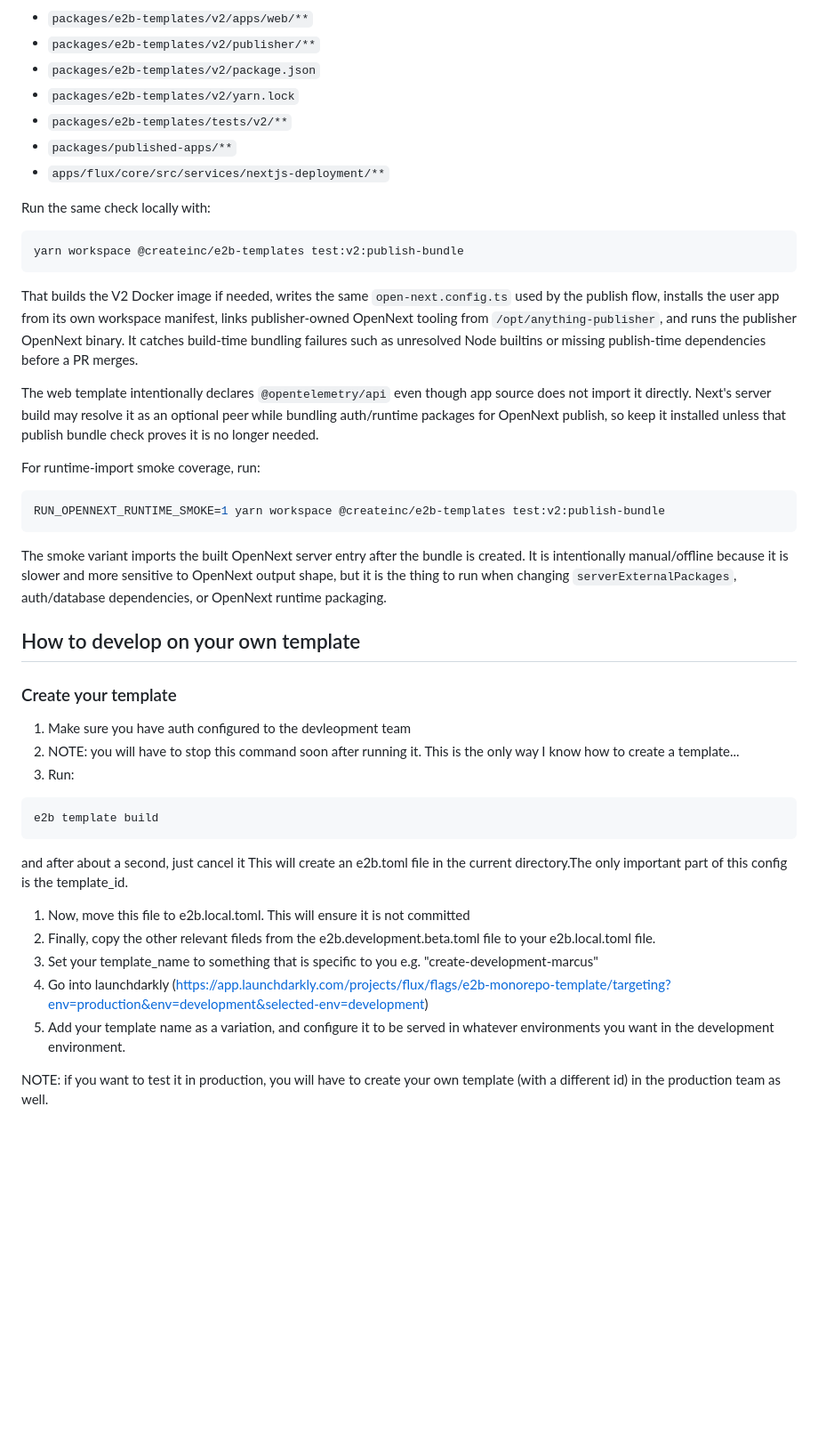
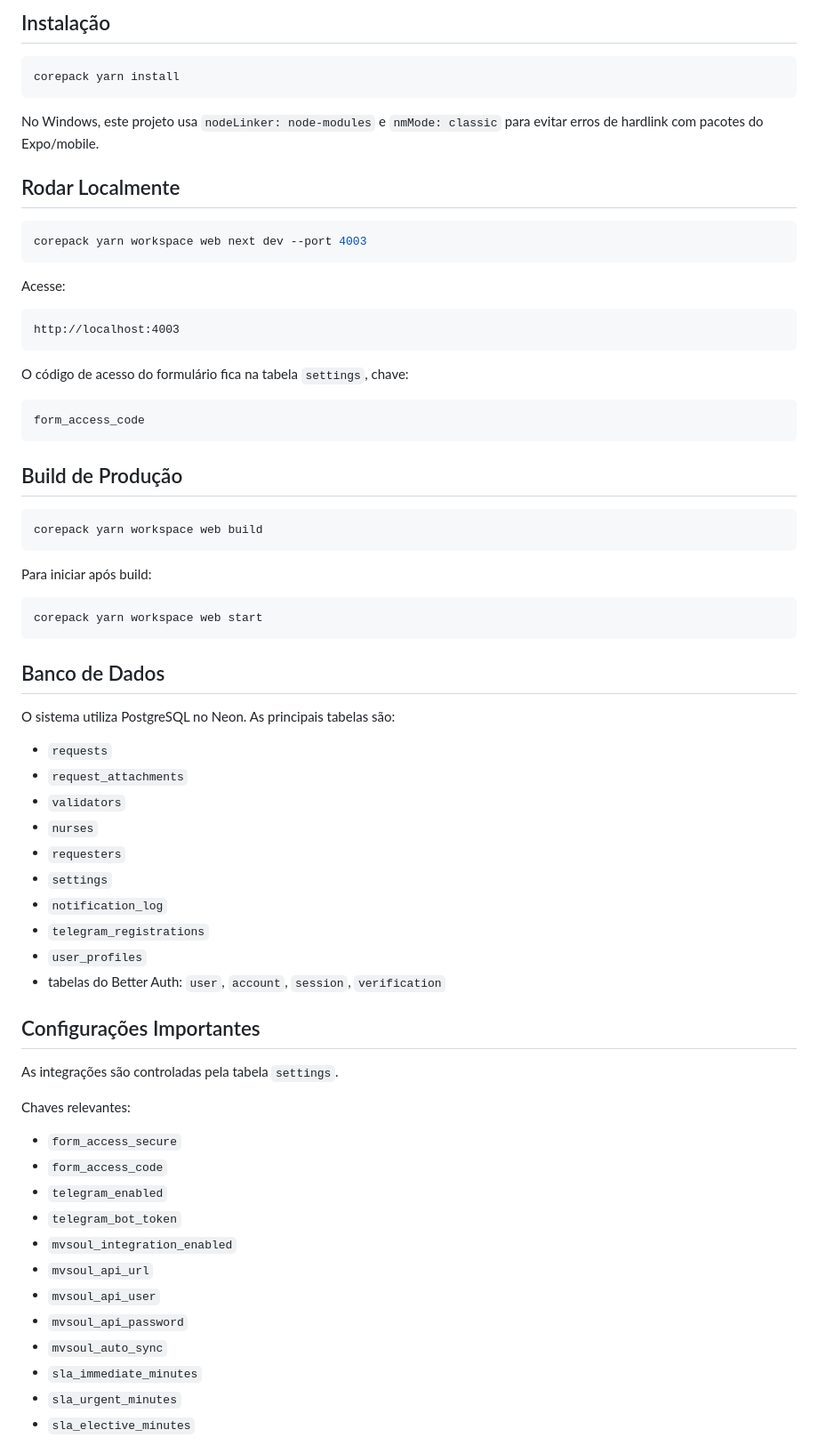
Before and after one commit to lukevladthagi/Nucleo-de-valida-o-clinica---NVC, a Markdown page: README.md, the part around one of its changes. Shown at 89% size. Rendered like a GitHub page; blank space fills up the shorter version.

Commit message:
Adiciona README em portugues

````diff
--- a/README.md
+++ b/README.md
@@ -13,56 +82,73 @@ web publishing are touched, including:
 
-- `packages/e2b-templates/v2/apps/web/**`
-- `packages/e2b-templates/v2/publisher/**`
-- `packages/e2b-templates/v2/package.json`
-- `packages/e2b-templates/v2/yarn.lock`
-- `packages/e2b-templates/tests/v2/**`
-- `packages/published-apps/**`
-- `apps/flux/core/src/services/nextjs-deployment/**`
-
-Run the same check locally with:
+## Instalação
 
 ```bash
-yarn workspace @createinc/e2b-templates test:v2:publish-bundle
+corepack yarn install
 ```
 
-That builds the V2 Docker image if needed, writes the same
-`open-next.config.ts` used by the publish flow, installs the user app from its
-own workspace manifest, links publisher-owned OpenNext tooling from
-`/opt/anything-publisher`, and runs the publisher OpenNext binary. It catches
-build-time bundling failures such as unresolved Node builtins or missing
-publish-time dependencies before a PR merges.
+No Windows, este projeto usa `nodeLinker: node-modules` e `nmMode: classic` para evitar erros de hardlink com pacotes do Expo/mobile.
 
-The web template intentionally declares `@opentelemetry/api` even though app
-source does not import it directly. Next's server build may resolve it as an
-optional peer while bundling auth/runtime packages for OpenNext publish, so keep
-it installed unless that publish bundle check proves it is no longer needed.
-
-For runtime-import smoke coverage, run:
+## Rodar Localmente
 
 ```bash
-RUN_OPENNEXT_RUNTIME_SMOKE=1 yarn workspace @createinc/e2b-templates test:v2:publish-bundle
+corepack yarn workspace web next dev --port 4003
 ```
 
-The smoke variant imports the built OpenNext server entry after the bundle is
-created. It is intentionally manual/offline because it is slower and more
-sensitive to OpenNext output shape, but it is the thing to run when changing
-`serverExternalPackages`, auth/database dependencies, or OpenNext runtime
-packaging.
+Acesse:
 
-## How to develop on your own template
-### Create your template
-1. Make sure you have auth configured to the devleopment team
-2. NOTE: you will have to stop this command soon after running it. This is the only way I know how to create a template...
-3. Run:
+```text
+http://localhost:4003
+```
+
+O código de acesso do formulário fica na tabela `settings`, chave:
+
+```text
+form_access_code
+```
+
+## Build de Produção
+
 ```bash
-e2b template build
+corepack yarn workspace web build
 ```
-and after about a second, just cancel it This will create an e2b.toml file in the current directory.The only important part of this config is the template_id.
 
-1. Now, move this file to e2b.local.toml. This will ensure it is not committed
-1. Finally, copy the other relevant fileds from the e2b.development.beta.toml file to your e2b.local.toml file.
-1. Set your template_name to something that is specific to you e.g. "create-development-marcus"
-1. Go into launchdarkly (https://app.launchdarkly.com/projects/flux/flags/e2b-monorepo-template/targeting?env=production&env=development&selected-env=development)
-1. Add your template name as a variation, and configure it to be served in whatever environments you want in the development environment.
+Para iniciar após build:
 
-NOTE: if you want to test it in production, you will have to create your own template (with a different id) in the production team as well.
+```bash
+corepack yarn workspace web start
+```
+
+## Banco de Dados
+
+O sistema utiliza PostgreSQL no Neon. As principais tabelas são:
+
+- `requests`
+- `request_attachments`
+- `validators`
+- `nurses`
+- `requesters`
+- `settings`
+- `notification_log`
+- `telegram_registrations`
+- `user_profiles`
+- tabelas do Better Auth: `user`, `account`, `session`, `verification`
+
+## Configurações Importantes
+
+As integrações são controladas pela tabela `settings`.
+
+Chaves relevantes:
+
+- `form_access_secure`
+- `form_access_code`
+- `telegram_enabled`
+- `telegram_bot_token`
+- `mvsoul_integration_enabled`
+- `mvsoul_api_url`
+- `mvsoul_api_user`
+- `mvsoul_api_password`
+- `mvsoul_auto_sync`
+- `sla_immediate_minutes`
+- `sla_urgent_minutes`
+- `sla_elective_minutes`
+
````
Also changed, not shown: other parts of README.md (+103 -7 lines).
